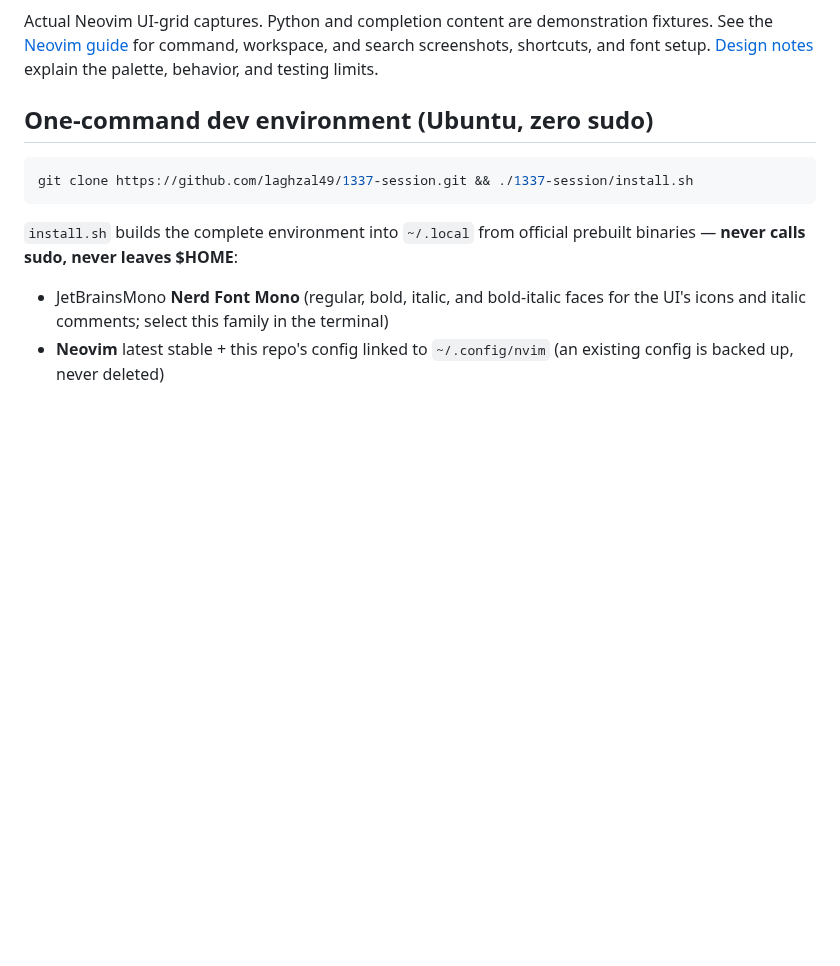
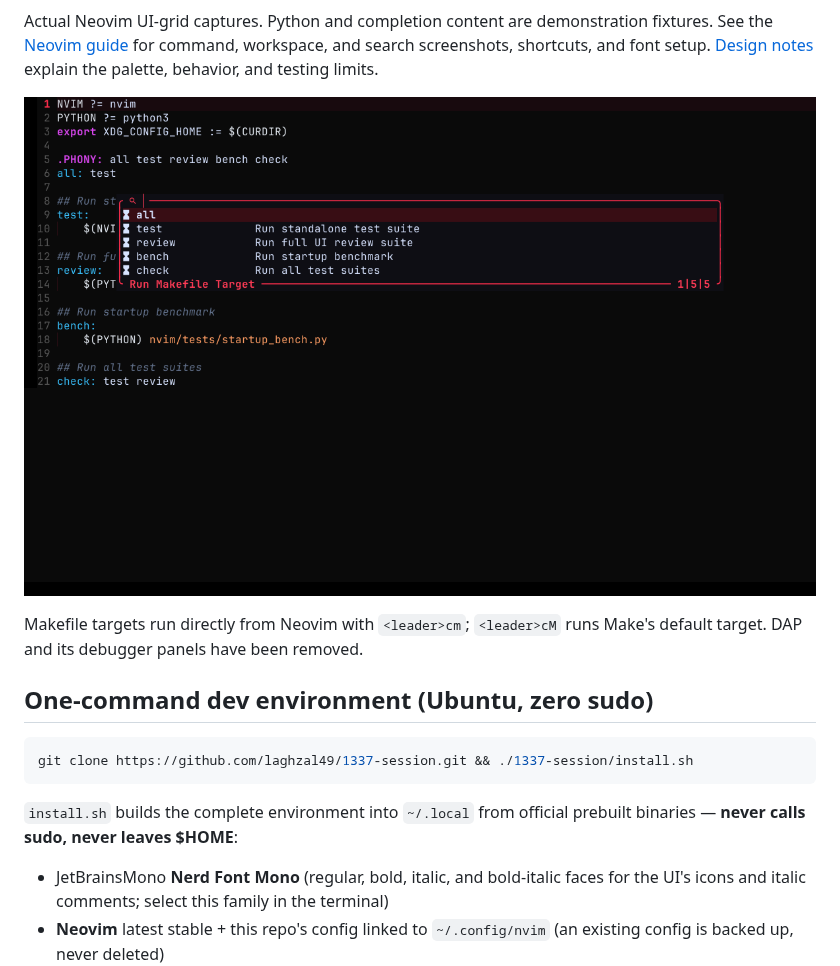
Before and after one commit to laghzal49/1337-session, a Markdown page: Readme.md, the part around the change. Drawn GitHub-style; pictures changed too: nvim/assets/makefile.png (added); blank space fills up the shorter version.

```diff
--- a/Readme.md
+++ b/Readme.md
@@ -16,6 +16,11 @@ Actual Neovim UI-grid captures. Python and completion content are demonstration
 fixtures. See the [Neovim guide](nvim/README.md) for command, workspace, and search
 screenshots, shortcuts, and font setup. [Design notes](nvim/DESIGN.md) explain the
 palette, behavior, and testing limits.
+
+![Makefile target picker](nvim/assets/makefile.png)
+
+Makefile targets run directly from Neovim with `<leader>cm`; `<leader>cM` runs
+Make's default target. DAP and its debugger panels have been removed.
 
 ## One-command dev environment (Ubuntu, zero sudo)
 
```
Also changed, not shown: nvim/README.md (+16 -0 lines), 4 other files.
